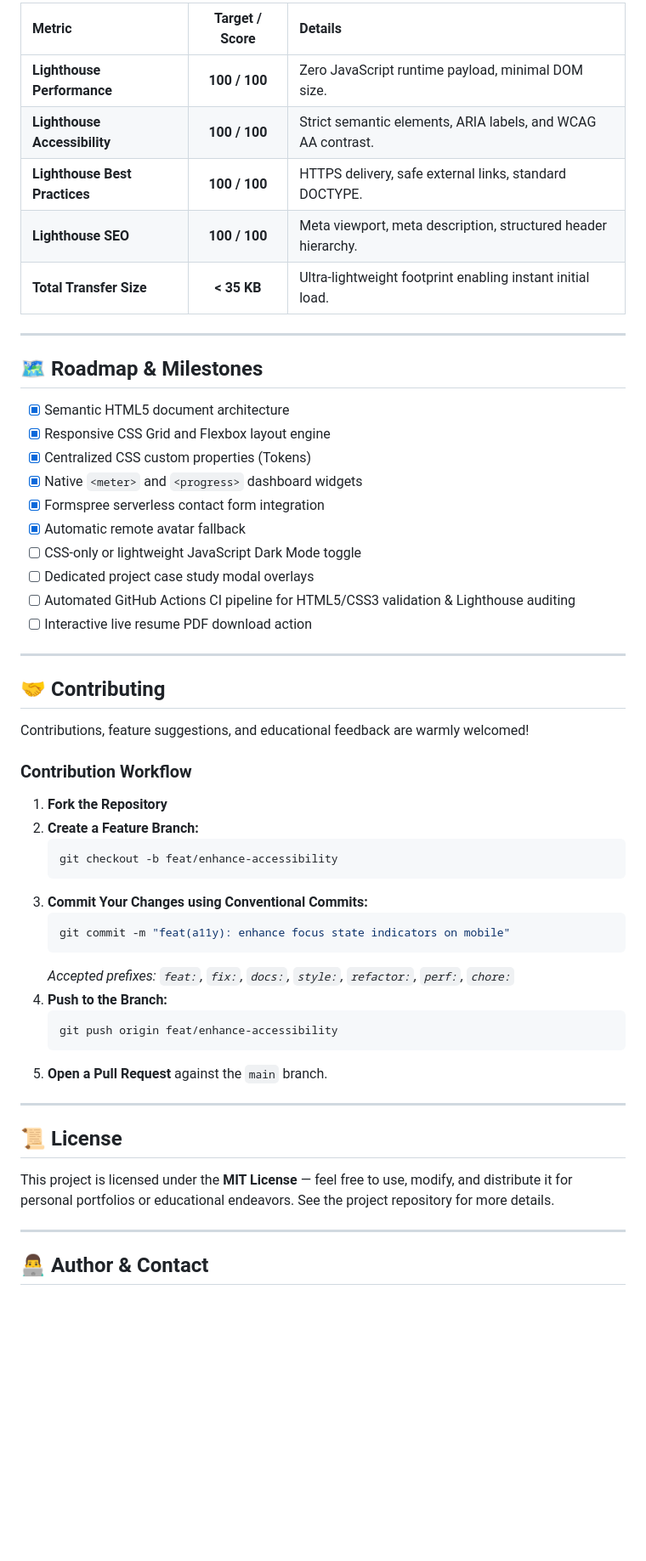
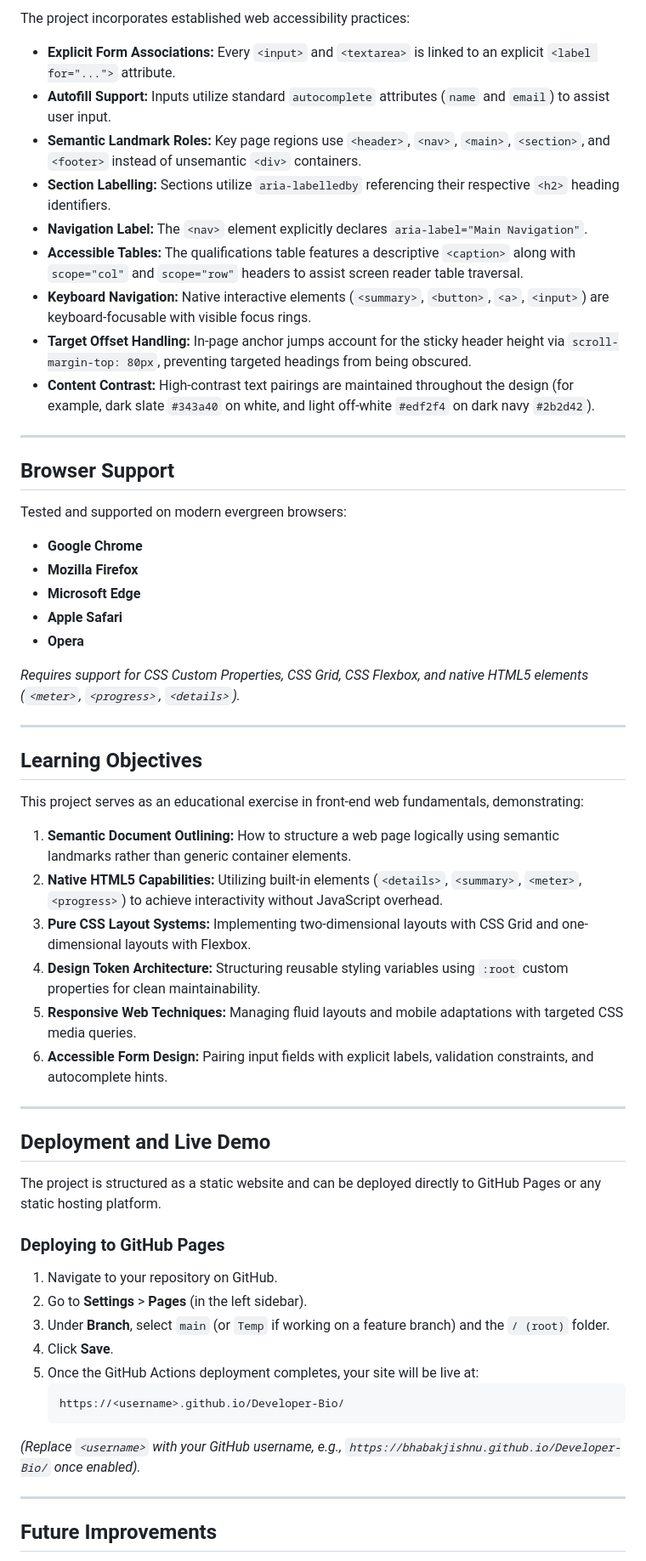
Before and after one commit to bhabakjishnu/Developer-Bio, a Markdown page: README.md, the part around one of its changes. Shown at 85% size. GitHub-like rendering; blank space fills up the shorter version.

````diff
--- a/README.md
+++ b/README.md
@@ -311,58 +300,63 @@ This project is built from the ground up to comply with **WCAG 2.1 AA** standard
 
-| Metric | Target / Score | Details |
-| :--- | :---: | :--- |
-| **Lighthouse Performance** | **100 / 100** | Zero JavaScript runtime payload, minimal DOM size. |
-| **Lighthouse Accessibility** | **100 / 100** | Strict semantic elements, ARIA labels, and WCAG AA contrast. |
-| **Lighthouse Best Practices**| **100 / 100** | HTTPS delivery, safe external links, standard DOCTYPE. |
-| **Lighthouse SEO** | **100 / 100** | Meta viewport, meta description, structured header hierarchy. |
-| **Total Transfer Size** | **< 35 KB** | Ultra-lightweight footprint enabling instant initial load. |
+The project incorporates established web accessibility practices:
+
+- **Explicit Form Associations:** Every `<input>` and `<textarea>` is linked to an explicit `<label for="...">` attribute.
+- **Autofill Support:** Inputs utilize standard `autocomplete` attributes (`name` and `email`) to assist user input.
+- **Semantic Landmark Roles:** Key page regions use `<header>`, `<nav>`, `<main>`, `<section>`, and `<footer>` instead of unsemantic `<div>` containers.
+- **Section Labelling:** Sections utilize `aria-labelledby` referencing their respective `<h2>` heading identifiers.
+- **Navigation Label:** The `<nav>` element explicitly declares `aria-label="Main Navigation"`.
+- **Accessible Tables:** The qualifications table features a descriptive `<caption>` along with `scope="col"` and `scope="row"` headers to assist screen reader table traversal.
+- **Keyboard Navigation:** Native interactive elements (`<summary>`, `<button>`, `<a>`, `<input>`) are keyboard-focusable with visible focus rings.
+- **Target Offset Handling:** In-page anchor jumps account for the sticky header height via `scroll-margin-top: 80px`, preventing targeted headings from being obscured.
+- **Content Contrast:** High-contrast text pairings are maintained throughout the design (for example, dark slate `#343a40` on white, and light off-white `#edf2f4` on dark navy `#2b2d42`).
 
 ---
 
-## 🗺️ Roadmap & Milestones
+## Browser Support
 
-- [x] Semantic HTML5 document architecture
-- [x] Responsive CSS Grid and Flexbox layout engine
-- [x] Centralized CSS custom properties (Tokens)
-- [x] Native `<meter>` and `<progress>` dashboard widgets
-- [x] Formspree serverless contact form integration
-- [x] Automatic remote avatar fallback
-- [ ] CSS-only or lightweight JavaScript Dark Mode toggle
-- [ ] Dedicated project case study modal overlays
-- [ ] Automated GitHub Actions CI pipeline for HTML5/CSS3 validation & Lighthouse auditing
-- [ ] Interactive live resume PDF download action
+Tested and supported on modern evergreen browsers:
+
+- **Google Chrome**
+- **Mozilla Firefox**
+- **Microsoft Edge**
+- **Apple Safari**
+- **Opera**
+
+*Requires support for CSS Custom Properties, CSS Grid, CSS Flexbox, and native HTML5 elements (`<meter>`, `<progress>`, `<details>`).*
 
 ---
 
-## 🤝 Contributing
+## Learning Objectives
 
-Contributions, feature suggestions, and educational feedback are warmly welcomed!
+This project serves as an educational exercise in front-end web fundamentals, demonstrating:
 
-### Contribution Workflow
-
-1. **Fork the Repository**
-2. **Create a Feature Branch:**
-   ```bash
-   git checkout -b feat/enhance-accessibility
-   ```
-3. **Commit Your Changes using Conventional Commits:**
-   ```bash
-   git commit -m "feat(a11y): enhance focus state indicators on mobile"
-   ```
-   *Accepted prefixes: `feat:`, `fix:`, `docs:`, `style:`, `refactor:`, `perf:`, `chore:`*
-4. **Push to the Branch:**
-   ```bash
-   git push origin feat/enhance-accessibility
-   ```
-5. **Open a Pull Request** against the `main` branch.
+1. **Semantic Document Outlining:** How to structure a web page logically using semantic landmarks rather than generic container elements.
+2. **Native HTML5 Capabilities:** Utilizing built-in elements (`<details>`, `<summary>`, `<meter>`, `<progress>`) to achieve interactivity without JavaScript overhead.
+3. **Pure CSS Layout Systems:** Implementing two-dimensional layouts with CSS Grid and one-dimensional layouts with Flexbox.
+4. **Design Token Architecture:** Structuring reusable styling variables using `:root` custom properties for clean maintainability.
+5. **Responsive Web Techniques:** Managing fluid layouts and mobile adaptations with targeted CSS media queries.
+6. **Accessible Form Design:** Pairing input fields with explicit labels, validation constraints, and autocomplete hints.
 
 ---
 
-## 📜 License
+## Deployment and Live Demo
 
-This project is licensed under the **MIT License** — feel free to use, modify, and distribute it for personal portfolios or educational endeavors. See the project repository for more details.
+The project is structured as a static website and can be deployed directly to GitHub Pages or any static hosting platform.
+
+### Deploying to GitHub Pages
+
+1. Navigate to your repository on GitHub.
+2. Go to **Settings** > **Pages** (in the left sidebar).
+3. Under **Branch**, select `main` (or `Temp` if working on a feature branch) and the `/ (root)` folder.
+4. Click **Save**.
+5. Once the GitHub Actions deployment completes, your site will be live at:
+   ```text
+   https://<username>.github.io/Developer-Bio/
+   ```
+
+*(Replace `<username>` with your GitHub username, e.g., `https://bhabakjishnu.github.io/Developer-Bio/` once enabled).*
 
 ---
 
-## 👨‍💻 Author & Contact
+## Future Improvements
 
````
Also changed, not shown: other parts of README.md (+259 -247 lines).
